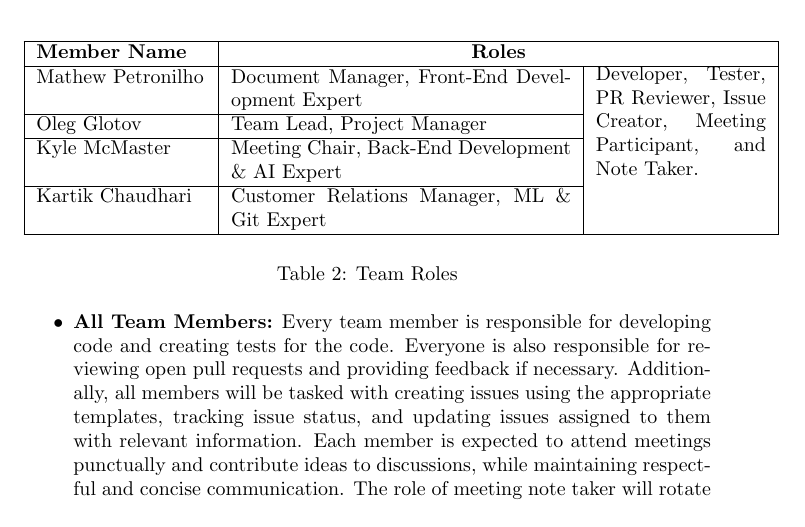
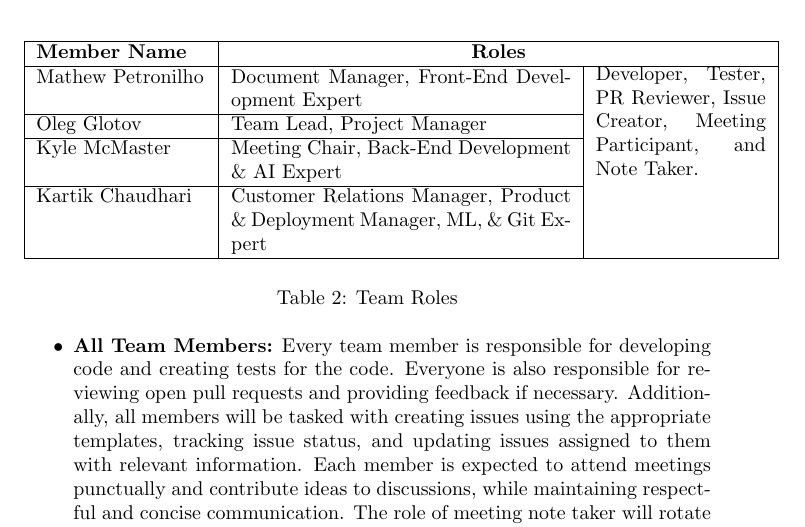
Before and after one commit to OKKM-insights/OKKM.insights, a LaTeX document (docs/DevelopmentPlan/DevelopmentPlan.tex): part of page 6 of 18, cut so that both start at the same text. Compiled offline with pdfLaTeX.

Commit message:
Update Role

```diff
--- a/docs/DevelopmentPlan/DevelopmentPlan.tex
+++ b/docs/DevelopmentPlan/DevelopmentPlan.tex
@@ -173,7 +173,7 @@ organize a meeting location, and provide an agenda. Following all meetings, the
     \cline{1-2}
     Kyle McMaster & Meeting Chair, Back-End Development \& AI Expert  & \\
     \cline{1-2}
-    Kartik Chaudhari & Customer Relations Manager, ML \& Git Expert & \\
+    Kartik Chaudhari & Customer Relations Manager, Product \& Deployment Manager, ML, \& Git Expert & \\
     \hline
   \end{tabular}
   \caption{Team Roles}
```
